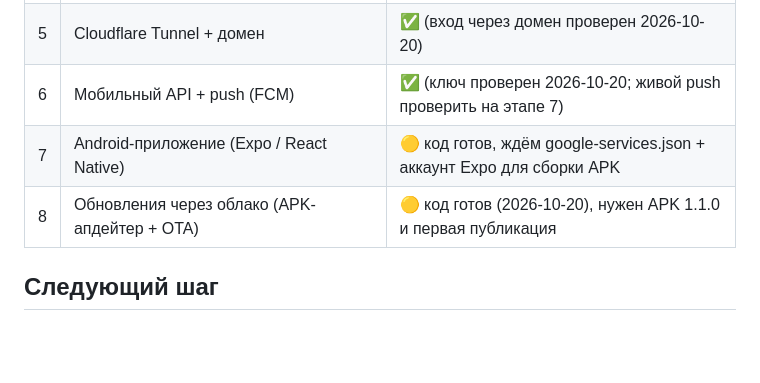
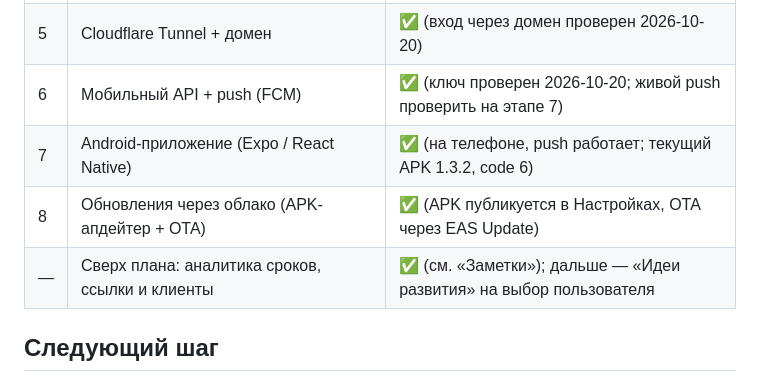
Before and after one commit to utkirov/mygov-tracker, a Markdown page: docs/HANDOFF.md, the part around the change. GitHub-like rendering; blank space fills up the shorter version.

Commit message:
HANDOFF: stage table reflects released 1.3.2

```diff
--- a/docs/HANDOFF.md
+++ b/docs/HANDOFF.md
@@ -47,8 +47,9 @@ Git из песочницы ругается на владельца — исп
 | 4 | Утверждённый дизайн на сайте | ✅ |
 | 5 | Cloudflare Tunnel + домен | ✅ (вход через домен проверен 2026-10-20) |
 | 6 | Мобильный API + push (FCM) | ✅ (ключ проверен 2026-10-20; живой push проверить на этапе 7) |
-| 7 | Android-приложение (Expo / React Native) | 🟡 код готов, ждём google-services.json + аккаунт Expo для сборки APK |
-| 8 | Обновления через облако (APK-апдейтер + OTA) | 🟡 код готов (2026-10-20), нужен APK 1.1.0 и первая публикация |
+| 7 | Android-приложение (Expo / React Native) | ✅ (на телефоне, push работает; текущий APK 1.3.2, code 6) |
+| 8 | Обновления через облако (APK-апдейтер + OTA) | ✅ (APK публикуется в Настройках, OTA через EAS Update) |
+| — | Сверх плана: аналитика сроков, ссылки и клиенты | ✅ (см. «Заметки»); дальше — «Идеи развития» на выбор пользователя |
 
 ## Следующий шаг
 Этап 6 — серверная часть сделана (2026-10-20):
```
